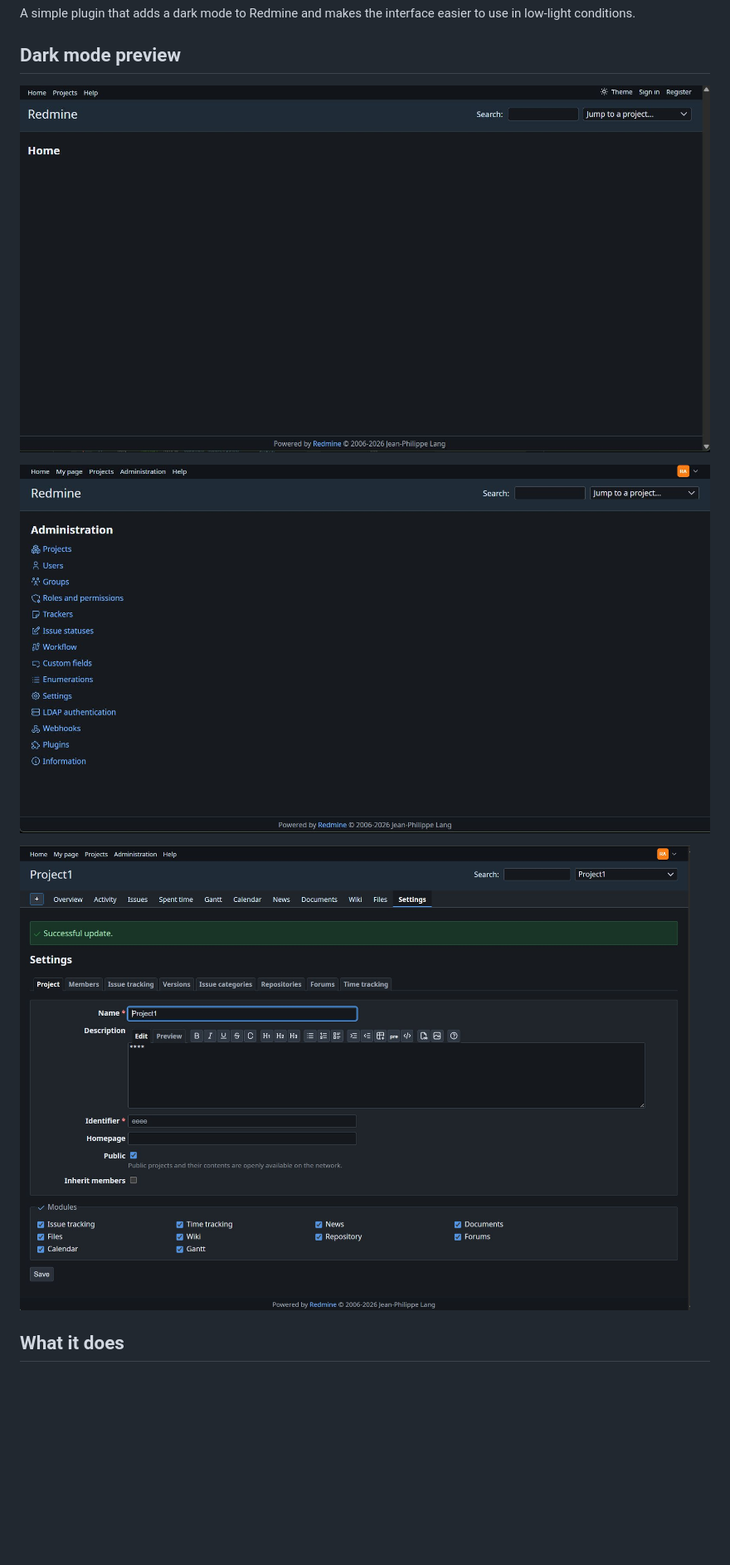
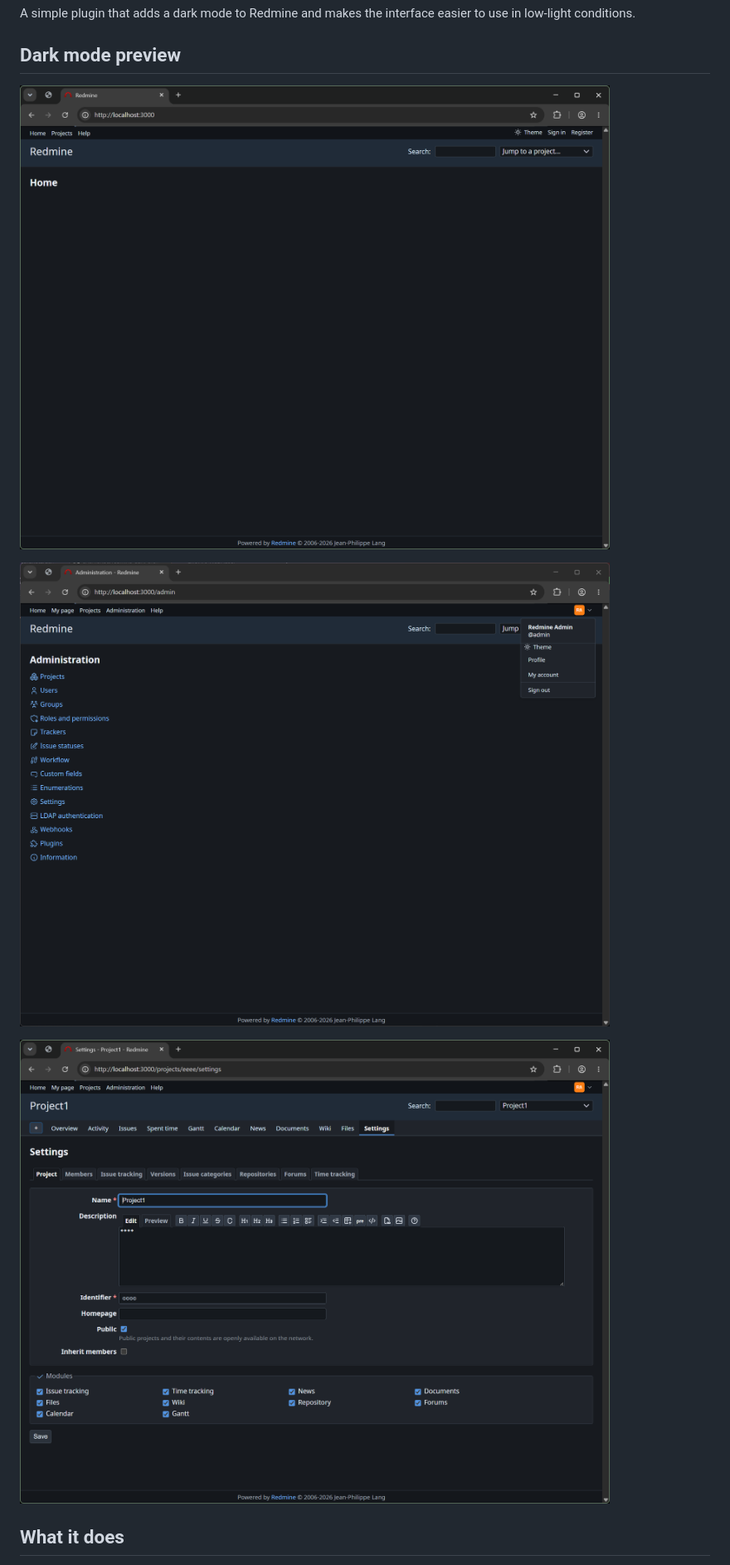
Before and after one commit to artymarty0/redmine_dark_theme_switcher, a Markdown page: README.md, the part around the change. Shown at 83% size. Drawn GitHub-style; pictures changed too: screenshots/screen1.jpg (deleted), screenshots/screen1.png (added), screenshots/screen2.jpg (deleted); blank space fills up the shorter version.

Commit message:
feat: update screenshots to PNG format for better quality
Replaced JPG screenshots with PNG versions to enhance visual clarity
and maintain consistency in image formats across the documentation.

```diff
--- a/README.md
+++ b/README.md
@@ -4,11 +4,11 @@ A simple plugin that adds a dark mode to Redmine and makes the interface easier
 
 ## Dark mode preview
 
-![Redmine dark dashboard](screenshots/screen1.jpg)
+![Redmine dark dashboard](screenshots/screen1.png)
 
-![Redmine dark issue view](screenshots/screen2.jpg)
+![Redmine dark issue view](screenshots/screen2.png)
 
-![Redmine dark content view](screenshots/screen3.jpg)
+![Redmine dark content view](screenshots/screen4.png)
 
 ## What it does
 
```
